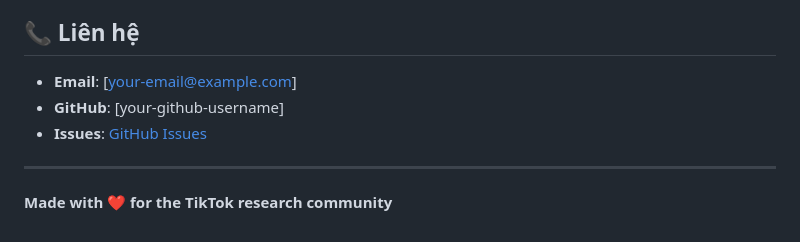
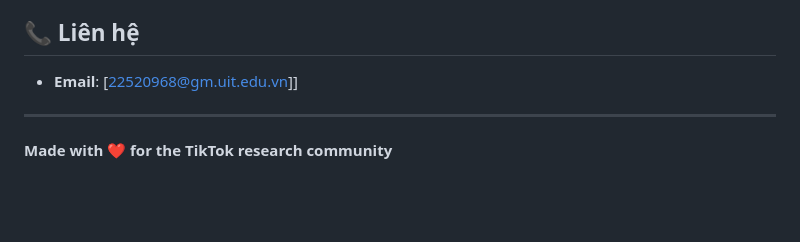
Before and after one commit to Kussssssss/tiktok-labeling-tool, a Markdown page: README.md, the part around the change. Rendered like a GitHub page; blank space fills up the shorter version.

```diff
--- a/README.md
+++ b/README.md
@@ -160,10 +160,7 @@ Mọi đóng góp đều được chào đón! Vui lòng:
 
 ## 📞 Liên hệ
 
-- **Email**: [your-email@example.com]
-- **GitHub**: [your-github-username]
-- **Issues**: [GitHub Issues](https://github.com/your-repo/issues)
-
+- **Email**: [22520968@gm.uit.edu.vn]]
 ---
 
 **Made with ❤️ for the TikTok research community**
```
